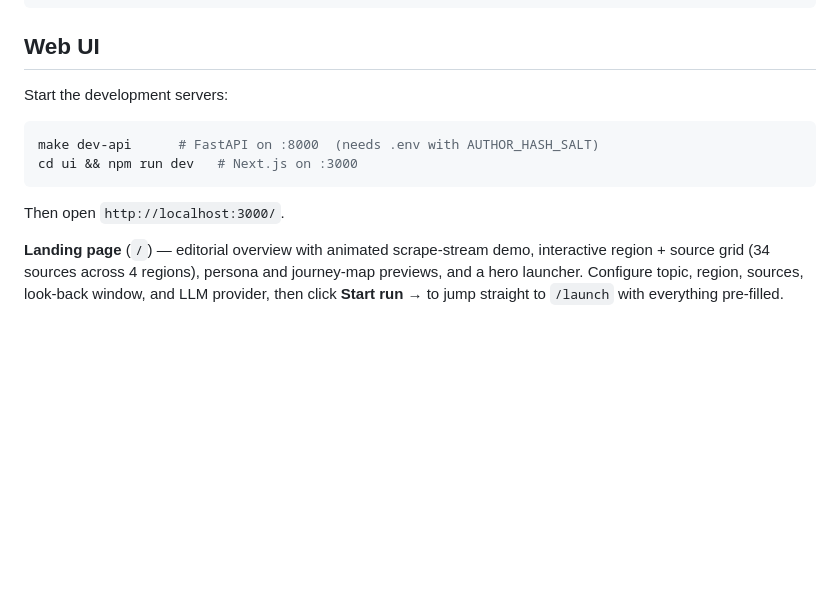
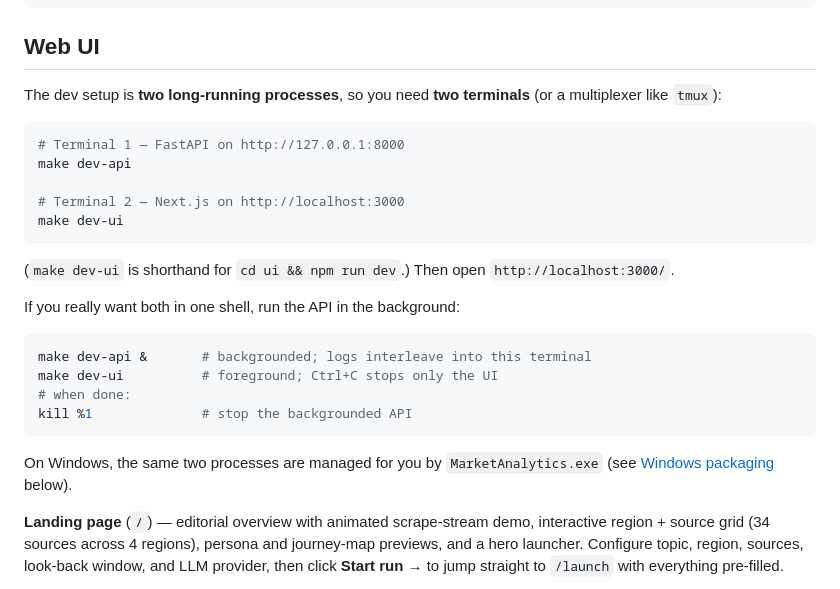
Before and after one commit to Derek2352/Market-Analysis, a Markdown page: README.md, the part around the change. Drawn GitHub-style; blank space fills up the shorter version.

Commit message:
docs: clarify Web UI section needs two terminals
dev-api and dev-ui are both blocking foreground processes (uvicorn --reload
and next dev), so pasting them into a single terminal hangs after the first.
Make the two-terminal requirement explicit, add the make dev-ui shortcut,
and show a background-and-foreground variant for single-shell users.

https://claude.ai/code/session_0118j7XQR5uauL2GMuVZjnjj

````diff
--- a/README.md
+++ b/README.md
@@ -83,14 +83,28 @@ mkt render run      # render a whole run + index.html bundle (optional --zip)
 
 ## Web UI
 
-Start the development servers:
+The dev setup is **two long-running processes**, so you need **two terminals** (or a multiplexer like `tmux`):
 
 ```bash
-make dev-api      # FastAPI on :8000  (needs .env with AUTHOR_HASH_SALT)
-cd ui && npm run dev   # Next.js on :3000
+# Terminal 1 — FastAPI on http://127.0.0.1:8000
+make dev-api
+
+# Terminal 2 — Next.js on http://localhost:3000
+make dev-ui
 ```
 
-Then open `http://localhost:3000/`.
+(`make dev-ui` is shorthand for `cd ui && npm run dev`.) Then open `http://localhost:3000/`.
+
+If you really want both in one shell, run the API in the background:
+
+```bash
+make dev-api &       # backgrounded; logs interleave into this terminal
+make dev-ui          # foreground; Ctrl+C stops only the UI
+# when done:
+kill %1              # stop the backgrounded API
+```
+
+On Windows, the same two processes are managed for you by `MarketAnalytics.exe` (see [Windows packaging](#windows-packaging) below).
 
 **Landing page** (`/`) — editorial overview with animated scrape-stream demo, interactive region + source grid (34 sources across 4 regions), persona and journey-map previews, and a hero launcher. Configure topic, region, sources, look-back window, and LLM provider, then click **Start run →** to jump straight to `/launch` with everything pre-filled.
 
````
